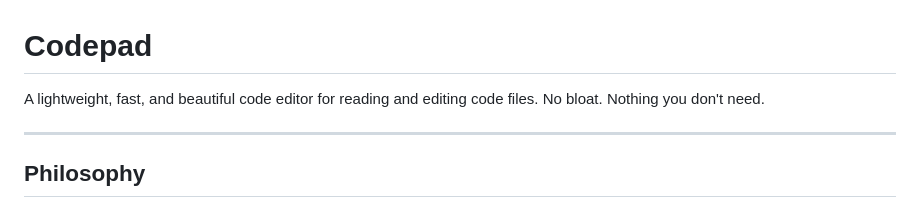
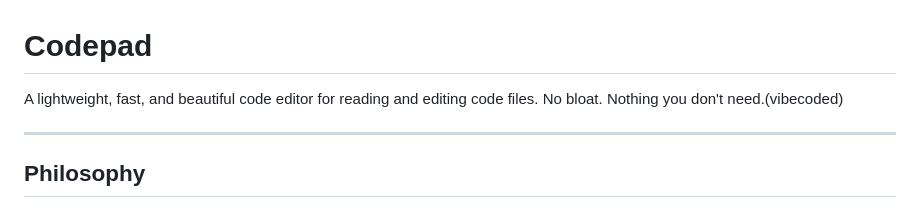
Before and after one commit to junaidmirani/codepad, a Markdown page: README.md, the part around the change. Rendered like a GitHub page.

Commit message:
Update README to include 'vibecoded' in description

```diff
--- a/README.md
+++ b/README.md
@@ -1,7 +1,7 @@
 # Codepad
 
 A lightweight, fast, and beautiful code editor for reading and editing code files.
-No bloat. Nothing you don't need.
+No bloat. Nothing you don't need.(vibecoded)
 
 ---
 
```
